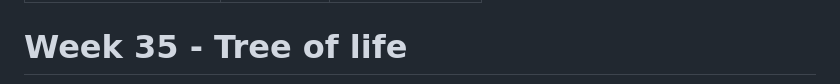
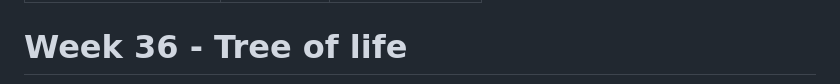
Before and after one commit to izabelcavassim/Tree-of-life, a Markdown page: week36.md, the part around the change printed below. GitHub-like rendering.

```diff
--- a/week36.md
+++ b/week36.md
@@ -5,5 +5,5 @@ output: html_document
 ---
 
 
-# Week 35 - Tree of life
+# Week 36 - Tree of life
 
```
Also changed, not shown: other parts of week36.md (+6 -6 lines), steps_phylogenetics.png (added).
